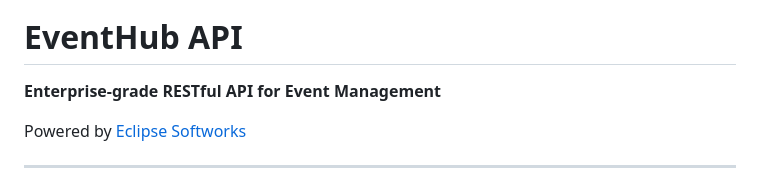
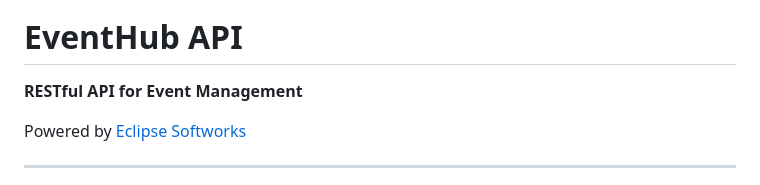
Before and after one commit to Moon9t/REST-API-with-GIN-, a Markdown page: README.md, the part around the change. Rendered like a GitHub page.

Commit message:
Update README to remove 'Enterprise-grade' description

```diff
--- a/README.md
+++ b/README.md
@@ -2,7 +2,7 @@
 
 # EventHub API
 
-**Enterprise-grade RESTful API for Event Management**
+**RESTful API for Event Management**
 
 Powered by [Eclipse Softworks](https://eclipse-softworks.com)
 
```
